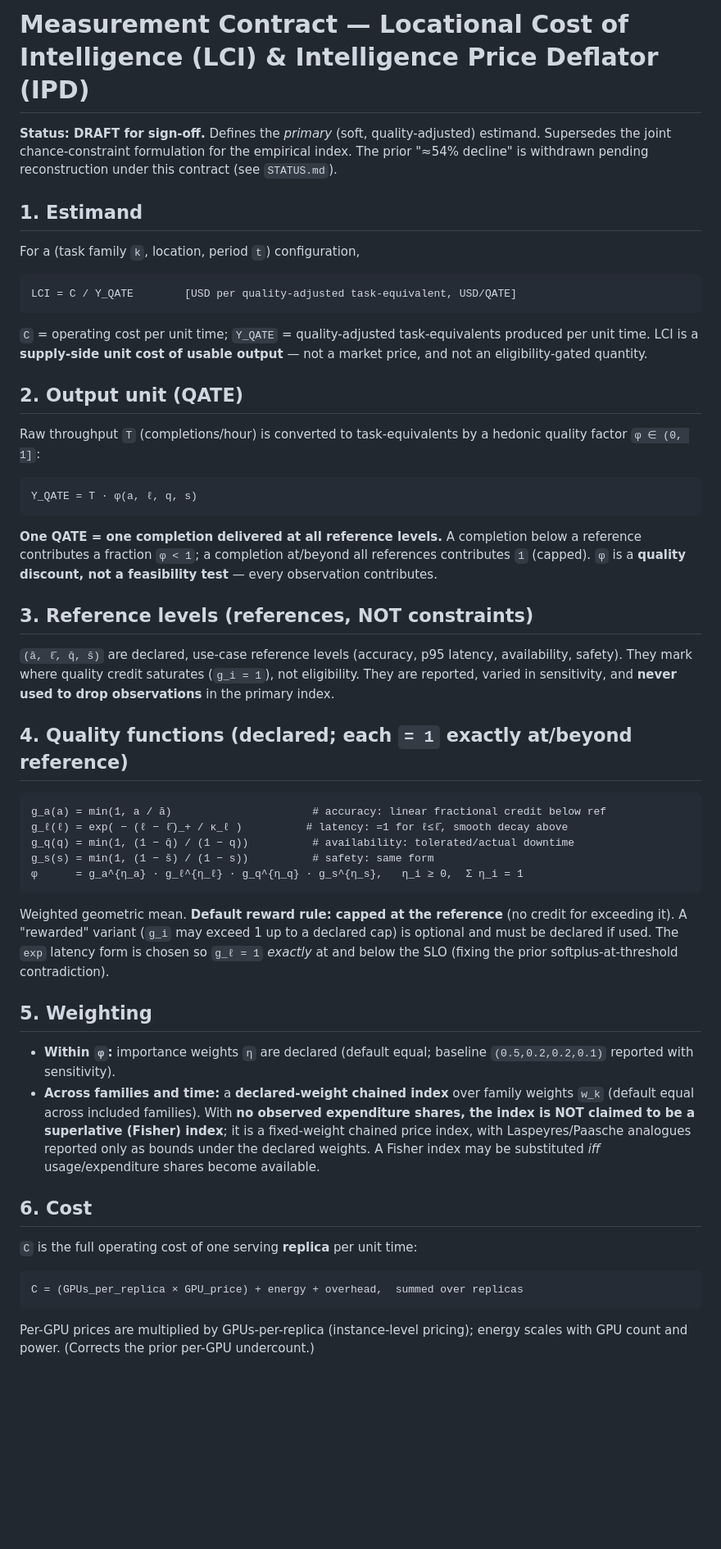
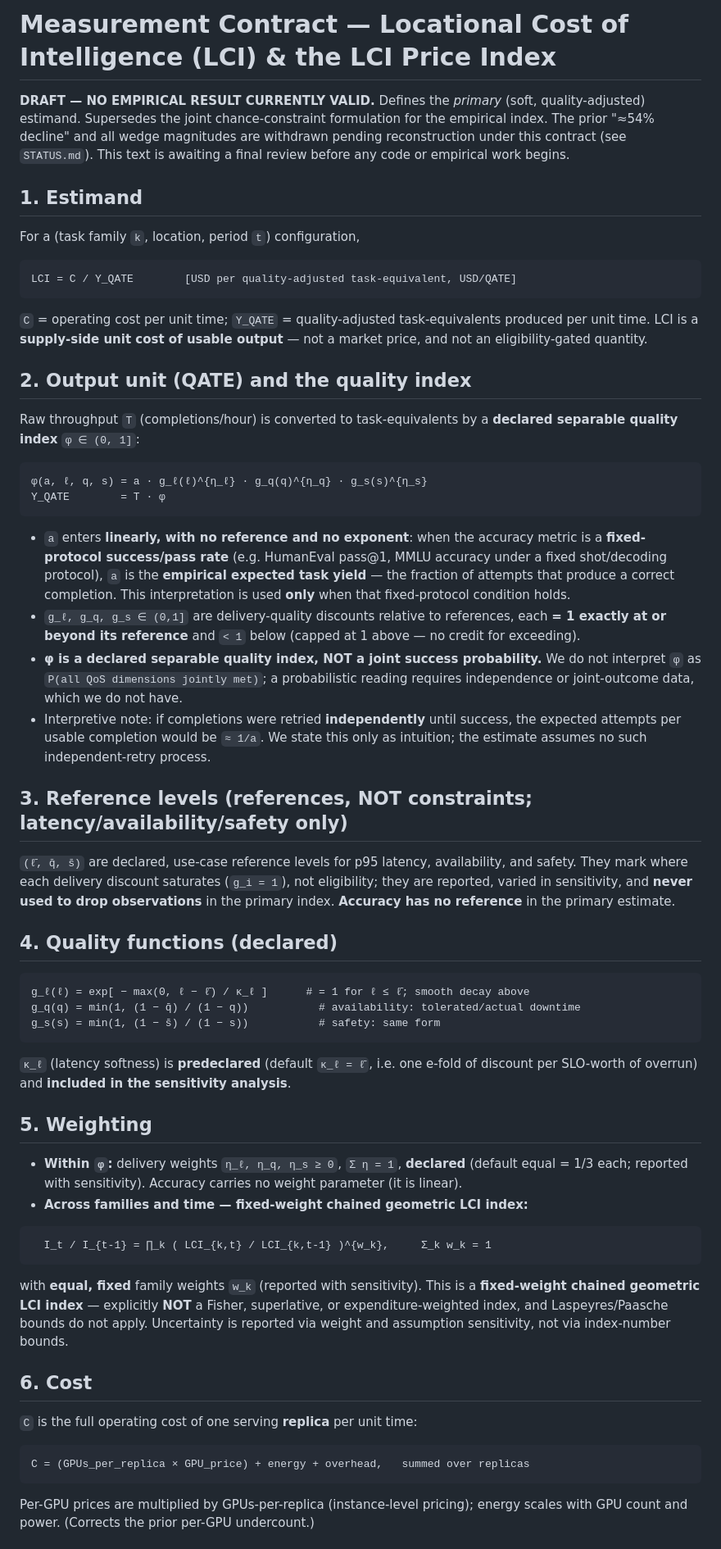
Before and after one commit to apmorey93/lci-paper, a Markdown page: docs/measurement_contract.md, the part around one of its changes. Shown at 82% size. GitHub-like rendering; blank space fills up the shorter version.

Commit message:
Amend measurement contract per sign-off: g_a=a (linear, no ref/exponent); fixed-weight chained geometric LCI index (not Fisher/superlative); explicit g_l=exp[-max(0,l-lbar)/kappa] with kappa predeclared+in sensitivity; phi is a declared separable quality index (not a joint success probability); state the independent-retry assumption behind the 1/a intuition.
Co-Authored-By: Claude Opus 4.8 <noreply@anthropic.com>

````diff
--- a/docs/measurement_contract.md
+++ b/docs/measurement_contract.md
@@ -1,9 +1,10 @@
-# Measurement Contract — Locational Cost of Intelligence (LCI) & Intelligence Price Deflator (IPD)
+# Measurement Contract — Locational Cost of Intelligence (LCI) & the LCI Price Index
 
-**Status: DRAFT for sign-off.** Defines the *primary* (soft, quality-adjusted)
-estimand. Supersedes the joint chance-constraint formulation for the empirical
-index. The prior "≈54% decline" is withdrawn pending reconstruction under this
-contract (see `STATUS.md`).
+**DRAFT — NO EMPIRICAL RESULT CURRENTLY VALID.** Defines the *primary* (soft,
+quality-adjusted) estimand. Supersedes the joint chance-constraint formulation
+for the empirical index. The prior "≈54% decline" and all wedge magnitudes are
+withdrawn pending reconstruction under this contract (see `STATUS.md`).
+This text is awaiting a final review before any code or empirical work begins.
 
 ## 1. Estimand
 For a (task family `k`, location, period `t`) configuration,
@@ -14,51 +15,62 @@ LCI = C / Y_QATE        [USD per quality-adjusted task-equivalent, USD/QATE]
 produced per unit time. LCI is a **supply-side unit cost of usable output** — not
 a market price, and not an eligibility-gated quantity.
 
-## 2. Output unit (QATE)
+## 2. Output unit (QATE) and the quality index
 Raw throughput `T` (completions/hour) is converted to task-equivalents by a
-hedonic quality factor `φ ∈ (0, 1]`:
+**declared separable quality index** `φ ∈ (0, 1]`:
 ```
-Y_QATE = T · φ(a, ℓ, q, s)
+φ(a, ℓ, q, s) = a · g_ℓ(ℓ)^{η_ℓ} · g_q(q)^{η_q} · g_s(s)^{η_s}
+Y_QATE        = T · φ
 ```
-**One QATE = one completion delivered at all reference levels.** A completion
-below a reference contributes a fraction `φ < 1`; a completion at/beyond all
-references contributes `1` (capped). `φ` is a **quality discount, not a
-feasibility test** — every observation contributes.
+- `a` enters **linearly, with no reference and no exponent**: when the accuracy
+  metric is a **fixed-protocol success/pass rate** (e.g. HumanEval pass@1, MMLU
+  accuracy under a fixed shot/decoding protocol), `a` is the **empirical expected
+  task yield** — the fraction of attempts that produce a correct completion. This
+  interpretation is used **only** when that fixed-protocol condition holds.
+- `g_ℓ, g_q, g_s ∈ (0,1]` are delivery-quality discounts relative to references,
+  each **= 1 exactly at or beyond its reference** and `< 1` below (capped at 1
+  above — no credit for exceeding).
+- **φ is a declared separable quality index, NOT a joint success probability.**
+  We do not interpret `φ` as `P(all QoS dimensions jointly met)`; a probabilistic
+  reading requires independence or joint-outcome data, which we do not have.
+- Interpretive note: if completions were retried **independently** until success,
+  the expected attempts per usable completion would be `≈ 1/a`. We state this only
+  as intuition; the estimate assumes no such independent-retry process.
 
-## 3. Reference levels (references, NOT constraints)
-`(ā, ℓ̄, q̄, s̄)` are declared, use-case reference levels (accuracy, p95 latency,
-availability, safety). They mark where quality credit saturates (`g_i = 1`), not
-eligibility. They are reported, varied in sensitivity, and **never used to drop
-observations** in the primary index.
+## 3. Reference levels (references, NOT constraints; latency/availability/safety only)
+`(ℓ̄, q̄, s̄)` are declared, use-case reference levels for p95 latency,
+availability, and safety. They mark where each delivery discount saturates
+(`g_i = 1`), not eligibility; they are reported, varied in sensitivity, and
+**never used to drop observations** in the primary index. **Accuracy has no
+reference** in the primary estimate.
 
-## 4. Quality functions (declared; each `= 1` exactly at/beyond reference)
+## 4. Quality functions (declared)
 ```
-g_a(a) = min(1, a / ā)                      # accuracy: linear fractional credit below ref
-g_ℓ(ℓ) = exp( − (ℓ − ℓ̄)_+ / κ_ℓ )          # latency: =1 for ℓ≤ℓ̄, smooth decay above
-g_q(q) = min(1, (1 − q̄) / (1 − q))          # availability: tolerated/actual downtime
-g_s(s) = min(1, (1 − s̄) / (1 − s))          # safety: same form
-φ      = g_a^{η_a} · g_ℓ^{η_ℓ} · g_q^{η_q} · g_s^{η_s},   η_i ≥ 0,  Σ η_i = 1
+g_ℓ(ℓ) = exp[ − max(0, ℓ − ℓ̄) / κ_ℓ ]      # = 1 for ℓ ≤ ℓ̄; smooth decay above
+g_q(q) = min(1, (1 − q̄) / (1 − q))           # availability: tolerated/actual downtime
+g_s(s) = min(1, (1 − s̄) / (1 − s))           # safety: same form
 ```
-Weighted geometric mean. **Default reward rule: capped at the reference** (no
-credit for exceeding it). A "rewarded" variant (`g_i` may exceed 1 up to a
-declared cap) is optional and must be declared if used. The `exp` latency form is
-chosen so `g_ℓ = 1` *exactly* at and below the SLO (fixing the prior
-softplus-at-threshold contradiction).
+`κ_ℓ` (latency softness) is **predeclared** (default `κ_ℓ = ℓ̄`, i.e. one e-fold of
+discount per SLO-worth of overrun) and **included in the sensitivity analysis**.
 
 ## 5. Weighting
-- **Within `φ`:** importance weights `η` are declared (default equal; baseline
-  `(0.5,0.2,0.2,0.1)` reported with sensitivity).
-- **Across families and time:** a **declared-weight chained index** over family
-  weights `w_k` (default equal across included families). With **no observed
-  expenditure shares, the index is NOT claimed to be a superlative (Fisher)
-  index**; it is a fixed-weight chained price index, with Laspeyres/Paasche
-  analogues reported only as bounds under the declared weights. A Fisher index
-  may be substituted *iff* usage/expenditure shares become available.
+- **Within `φ`:** delivery weights `η_ℓ, η_q, η_s ≥ 0`, `Σ η = 1`, **declared**
+  (default equal = 1/3 each; reported with sensitivity). Accuracy carries no
+  weight parameter (it is linear).
+- **Across families and time — fixed-weight chained geometric LCI index:**
+```
+  I_t / I_{t-1} = ∏_k ( LCI_{k,t} / LCI_{k,t-1} )^{w_k},     Σ_k w_k = 1
+```
+  with **equal, fixed** family weights `w_k` (reported with sensitivity). This is
+  a **fixed-weight chained geometric LCI index** — explicitly **NOT** a Fisher,
+  superlative, or expenditure-weighted index, and Laspeyres/Paasche bounds do not
+  apply. Uncertainty is reported via weight and assumption sensitivity, not via
+  index-number bounds.
 
 ## 6. Cost
 `C` is the full operating cost of one serving **replica** per unit time:
 ```
-C = (GPUs_per_replica × GPU_price) + energy + overhead,  summed over replicas
+C = (GPUs_per_replica × GPU_price) + energy + overhead,   summed over replicas
 ```
 Per-GPU prices are multiplied by GPUs-per-replica (instance-level pricing);
 energy scales with GPU count and power. (Corrects the prior per-GPU undercount.)
````
Also changed, not shown: other parts of docs/measurement_contract.md (+20 -21 lines).
